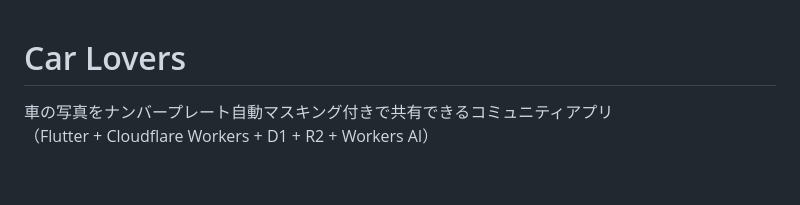
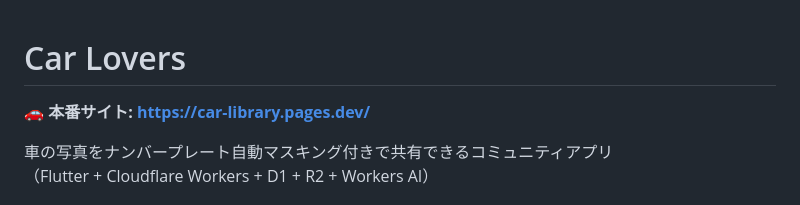
Before and after one commit to Yossy4131/car_library, a Markdown page: README.md, the part around the change. Drawn GitHub-style; blank space fills up the shorter version.

```diff
--- a/README.md
+++ b/README.md
@@ -1,4 +1,6 @@
 # Car Lovers
+
+🚗 **本番サイト: https://car-library.pages.dev/**
 
 車の写真をナンバープレート自動マスキング付きで共有できるコミュニティアプリ
 （Flutter + Cloudflare Workers + D1 + R2 + Workers AI）
```
Also changed, not shown: DESIGN.md (+1 -0 lines).
